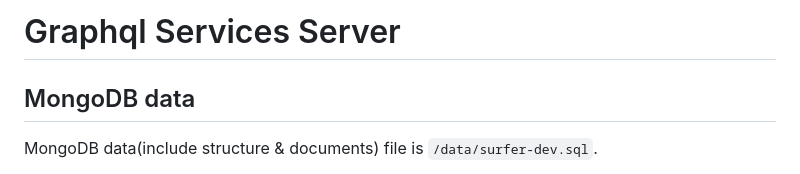
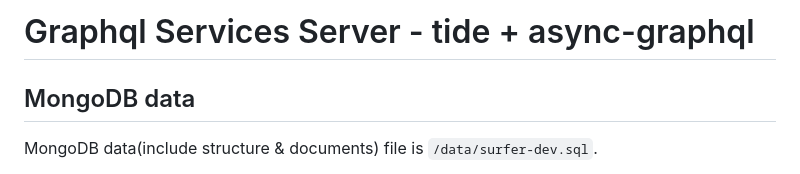
Before and after one commit to zzy/surfer, a Markdown page: backend/README.md, the part around the change. Rendered like a GitHub page.

```diff
--- a/backend/README.md
+++ b/backend/README.md
@@ -1,4 +1,4 @@
-# Graphql Services Server
+# Graphql Services Server - tide + async-graphql
 
 ## MongoDB data
 
```
Also changed, not shown: frontend-handlebars/README.md (+6 -2 lines), frontend-yew/README.md (+4 -4 lines), data/handlebars.jpg (deleted), data/handlebars.png (added), data/yew.png (added).
